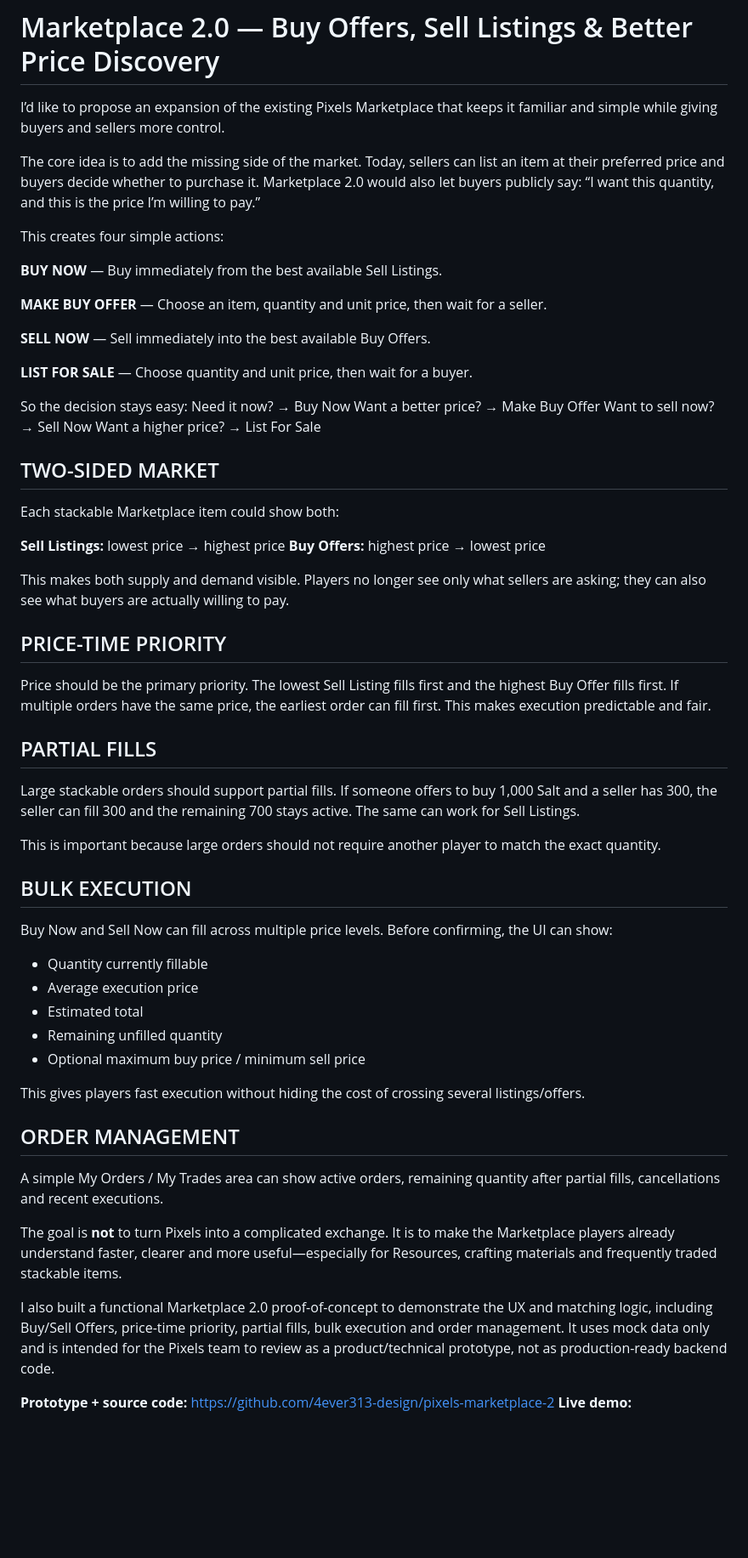
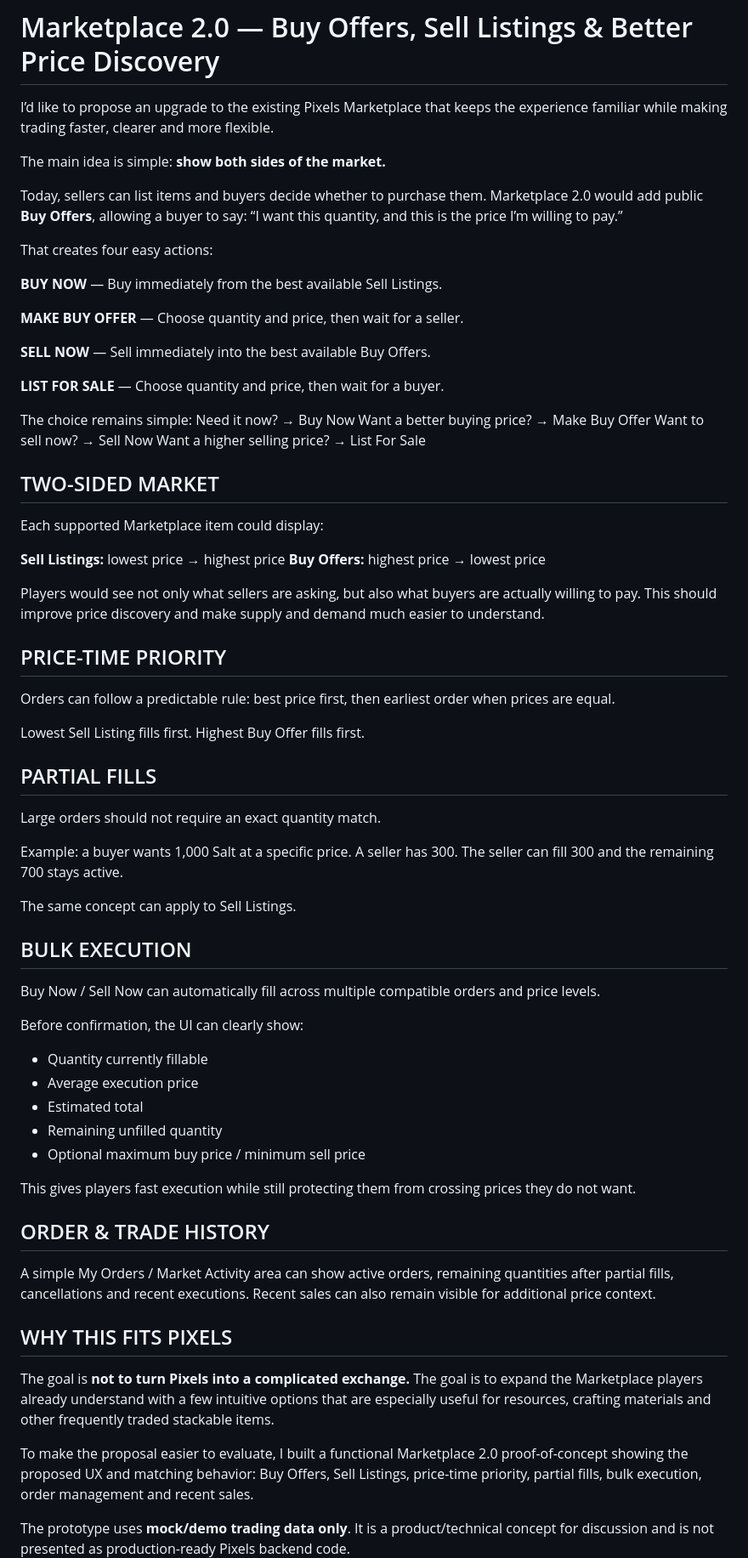
Before and after one commit to 4ever313-design/pixels-marketplace-2, a Markdown page: PROPOSAL_UNDER_5K.md, the part around one of its changes. Shown at 85% size. GitHub-like rendering; blank space fills up the shorter version.

Commit message:
Polish final community proposal submission

```diff
--- a/PROPOSAL_UNDER_5K.md
+++ b/PROPOSAL_UNDER_5K.md
@@ -1,57 +1,68 @@
 # Marketplace 2.0 — Buy Offers, Sell Listings & Better Price Discovery
 
-I’d like to propose an expansion of the existing Pixels Marketplace that keeps it familiar and simple while giving buyers and sellers more control.
+I’d like to propose an upgrade to the existing Pixels Marketplace that keeps the experience familiar while making trading faster, clearer and more flexible.
 
-The core idea is to add the missing side of the market. Today, sellers can list an item at their preferred price and buyers decide whether to purchase it. Marketplace 2.0 would also let buyers publicly say: “I want this quantity, and this is the price I’m willing to pay.”
+The main idea is simple: **show both sides of the market.**
 
-This creates four simple actions:
+Today, sellers can list items and buyers decide whether to purchase them. Marketplace 2.0 would add public **Buy Offers**, allowing a buyer to say: “I want this quantity, and this is the price I’m willing to pay.”
+
+That creates four easy actions:
 
 **BUY NOW** — Buy immediately from the best available Sell Listings.
 
-**MAKE BUY OFFER** — Choose an item, quantity and unit price, then wait for a seller.
+**MAKE BUY OFFER** — Choose quantity and price, then wait for a seller.
 
 **SELL NOW** — Sell immediately into the best available Buy Offers.
 
-**LIST FOR SALE** — Choose quantity and unit price, then wait for a buyer.
+**LIST FOR SALE** — Choose quantity and price, then wait for a buyer.
 
-So the decision stays easy:
+The choice remains simple:
 Need it now? → Buy Now
-Want a better price? → Make Buy Offer
+Want a better buying price? → Make Buy Offer
 Want to sell now? → Sell Now
-Want a higher price? → List For Sale
+Want a higher selling price? → List For Sale
 
 ## TWO-SIDED MARKET
-Each stackable Marketplace item could show both:
+Each supported Marketplace item could display:
 
 **Sell Listings:** lowest price → highest price
 **Buy Offers:** highest price → lowest price
 
-This makes both supply and demand visible. Players no longer see only what sellers are asking; they can also see what buyers are actually willing to pay.
+Players would see not only what sellers are asking, but also what buyers are actually willing to pay. This should improve price discovery and make supply and demand much easier to understand.
 
 ## PRICE-TIME PRIORITY
-Price should be the primary priority. The lowest Sell Listing fills first and the highest Buy Offer fills first. If multiple orders have the same price, the earliest order can fill first. This makes execution predictable and fair.
+Orders can follow a predictable rule: best price first, then earliest order when prices are equal.
+
+Lowest Sell Listing fills first.
+Highest Buy Offer fills first.
 
 ## PARTIAL FILLS
-Large stackable orders should support partial fills. If someone offers to buy 1,000 Salt and a seller has 300, the seller can fill 300 and the remaining 700 stays active. The same can work for Sell Listings.
+Large orders should not require an exact quantity match.
 
-This is important because large orders should not require another player to match the exact quantity.
+Example: a buyer wants 1,000 Salt at a specific price. A seller has 300. The seller can fill 300 and the remaining 700 stays active.
+
+The same concept can apply to Sell Listings.
 
 ## BULK EXECUTION
-Buy Now and Sell Now can fill across multiple price levels. Before confirming, the UI can show:
+Buy Now / Sell Now can automatically fill across multiple compatible orders and price levels.
+
+Before confirmation, the UI can clearly show:
 - Quantity currently fillable
 - Average execution price
 - Estimated total
 - Remaining unfilled quantity
 - Optional maximum buy price / minimum sell price
 
-This gives players fast execution without hiding the cost of crossing several listings/offers.
+This gives players fast execution while still protecting them from crossing prices they do not want.
 
-## ORDER MANAGEMENT
-A simple My Orders / My Trades area can show active orders, remaining quantity after partial fills, cancellations and recent executions.
+## ORDER & TRADE HISTORY
+A simple My Orders / Market Activity area can show active orders, remaining quantities after partial fills, cancellations and recent executions. Recent sales can also remain visible for additional price context.
 
-The goal is **not** to turn Pixels into a complicated exchange. It is to make the Marketplace players already understand faster, clearer and more useful—especially for Resources, crafting materials and frequently traded stackable items.
+## WHY THIS FITS PIXELS
+The goal is **not to turn Pixels into a complicated exchange.** The goal is to expand the Marketplace players already understand with a few intuitive options that are especially useful for resources, crafting materials and other frequently traded stackable items.
 
-I also built a functional Marketplace 2.0 proof-of-concept to demonstrate the UX and matching logic, including Buy/Sell Offers, price-time priority, partial fills, bulk execution and order management. It uses mock data only and is intended for the Pixels team to review as a product/technical prototype, not as production-ready backend code.
+To make the proposal easier to evaluate, I built a functional Marketplace 2.0 proof-of-concept showing the proposed UX and matching behavior: Buy Offers, Sell Listings, price-time priority, partial fills, bulk execution, order management and recent sales.
 
-**Prototype + source code:** https://github.com/4ever313-design/pixels-marketplace-2
+The prototype uses **mock/demo trading data only**. It is a product/technical concept for discussion and is not presented as production-ready Pixels backend code.
+
 **Live demo:** https://4ever313-design.github.io/pixels-marketplace-2/
```
Also changed, not shown: other parts of PROPOSAL_UNDER_5K.md (+3 -0 lines).
